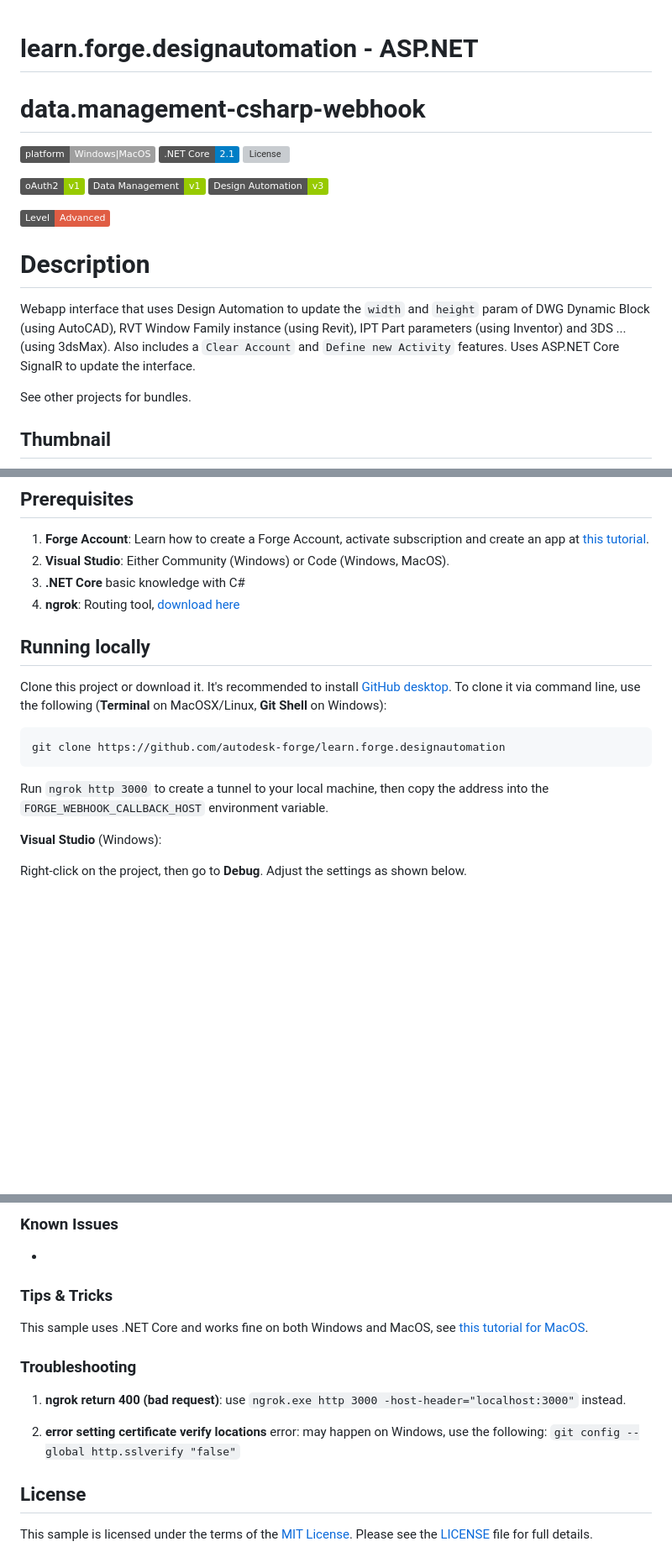
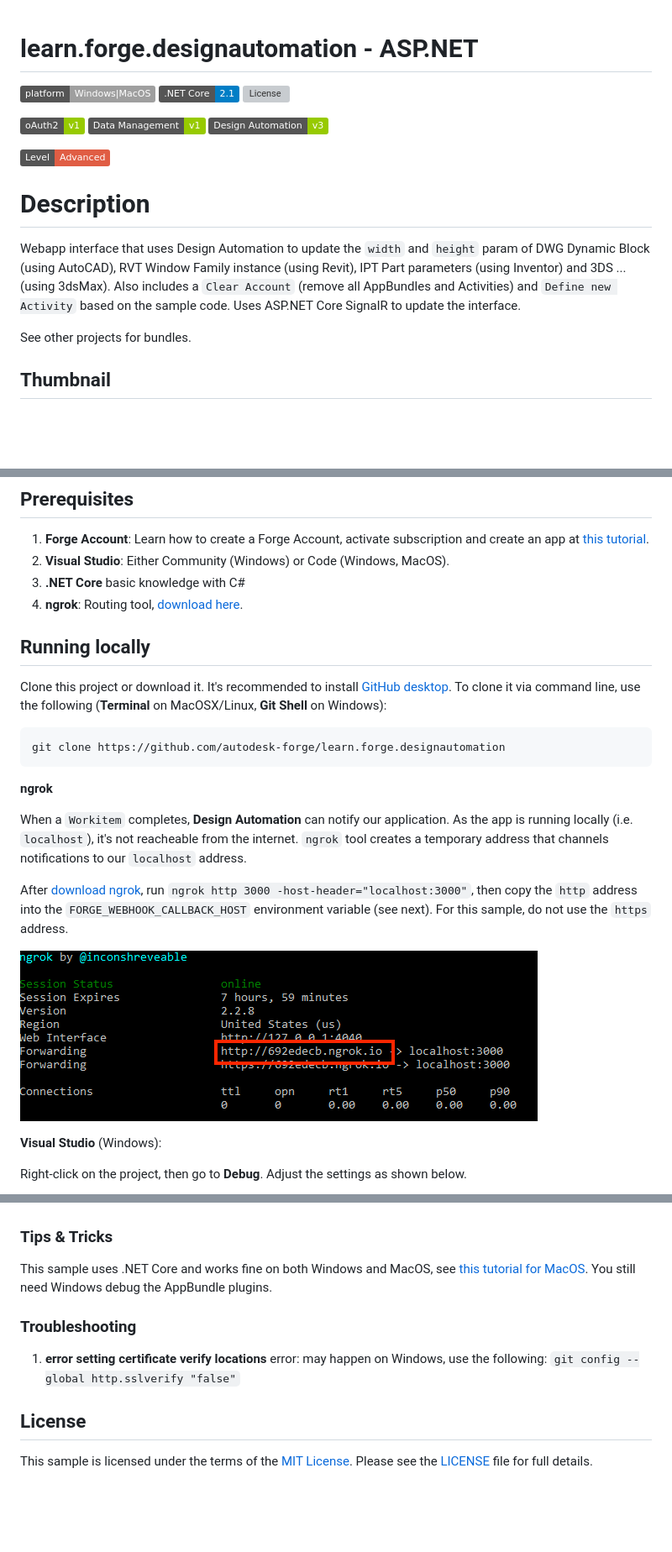
Before and after one commit to Autodesk-Forge/learn.forge.designautomation, a Markdown page: webapp/README.md, 3 parts joined by grey strips. Shown: that part at 84% size. Drawn GitHub-style; pictures changed too: media/webapp/ngrok_setup.png (added); badges without logos; blank space fills up the shorter version; grey boxes are pictures that could not be loaded.

Commit message:
ngrok description

```diff
--- a/webapp/README.md
+++ b/webapp/README.md
@@ -1,6 +1,4 @@
 # learn.forge.designautomation - ASP.NET
-
-# data.management-csharp-webhook
 
 ![Platforms](https://img.shields.io/badge/platform-Windows|MacOS-lightgray.svg)
 ![.NET](https://img.shields.io/badge/.NET%20Core-2.1-blue.svg)
@@ -14,7 +12,7 @@
 
 # Description
 
-Webapp interface that uses Design Automation to update the `width` and `height` param of DWG Dynamic Block (using AutoCAD), RVT Window Family instance (using Revit), IPT Part parameters (using Inventor) and 3DS ... (using 3dsMax). Also includes a `Clear Account` and `Define new Activity` features. Uses ASP.NET Core SignalR to update the interface.
+Webapp interface that uses Design Automation to update the `width` and `height` param of DWG Dynamic Block (using AutoCAD), RVT Window Family instance (using Revit), IPT Part parameters (using Inventor) and 3DS ... (using 3dsMax). Also includes a `Clear Account` (remove all AppBundles and Activities) and `Define new Activity` based on the sample code. Uses ASP.NET Core SignalR to update the interface.
 
 See other projects for bundles.
 
@@ -33,7 +31,7 @@ ToDo
 1. **Forge Account**: Learn how to create a Forge Account, activate subscription and create an app at [this tutorial](http://learnforge.autodesk.io/#/account/).
 2. **Visual Studio**: Either Community (Windows) or Code (Windows, MacOS).
 3. **.NET Core** basic knowledge with C#
-4. **ngrok**: Routing tool, [download here](https://ngrok.com/)
+4. **ngrok**: Routing tool, [download here](https://ngrok.com/).
 
 ## Running locally
 
@@ -41,7 +39,13 @@ Clone this project or download it. It's recommended to install [GitHub desktop](
 
     git clone https://github.com/autodesk-forge/learn.forge.designautomation
 
-Run `ngrok http 3000` to create a tunnel to your local machine, then copy the address into the `FORGE_WEBHOOK_CALLBACK_HOST` environment variable.
+**ngrok**
+
+When a `Workitem` completes, **Design Automation** can notify our application. As the app is running locally (i.e. `localhost`), it's not reacheable from the internet. `ngrok` tool creates a temporary address that channels notifications to our `localhost` address.
+
+After [download ngrok](https://ngrok.com/), run `ngrok http 3000 -host-header="localhost:3000"`, then copy the `http` address into the `FORGE_WEBHOOK_CALLBACK_HOST` environment variable (see next). For this sample, do not use the `https` address.
+
+![](../media/webapp/ngrok_setup.png)
 
 **Visual Studio** (Windows):
 
@@ -88,17 +93,12 @@ Other APIs:
 
-### Known Issues
-
--
 
 ### Tips & Tricks
 
-This sample uses .NET Core and works fine on both Windows and MacOS, see [this tutorial for MacOS](https://github.com/augustogoncalves/dotnetcoreheroku).
+This sample uses .NET Core and works fine on both Windows and MacOS, see [this tutorial for MacOS](https://github.com/augustogoncalves/dotnetcoreheroku). You still need Windows debug the AppBundle plugins.
 
 ### Troubleshooting
 
-1. **ngrok return 400 (bad request)**: use `ngrok.exe http 3000 -host-header="localhost:3000"` instead.
-
-2. **error setting certificate verify locations** error: may happen on Windows, use the following: `git config --global http.sslverify "false"`
+1. **error setting certificate verify locations** error: may happen on Windows, use the following: `git config --global http.sslverify "false"`
 
 ## License
 
```
Also changed, not shown: other parts of webapp/README.md (+3 -2 lines).
